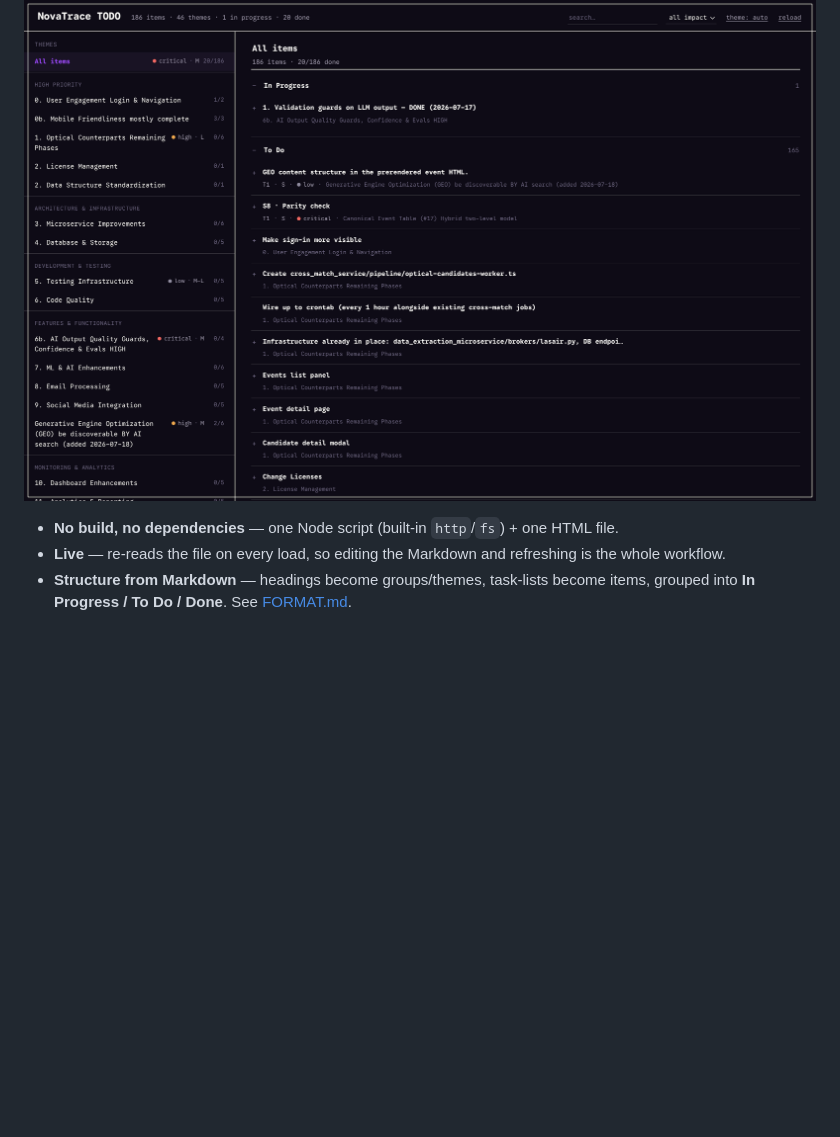
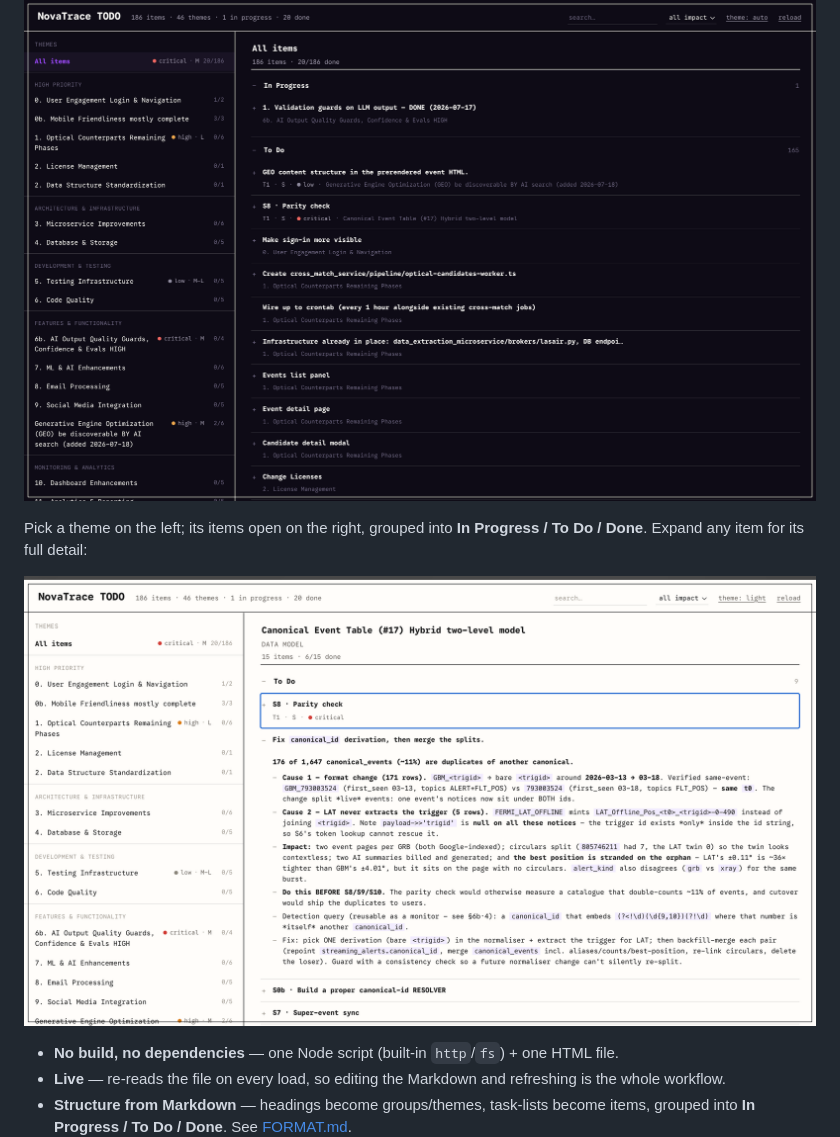
Before and after one commit to kushasahu7/todo-board, a Markdown page: README.md, the part around the change. Drawn GitHub-style; pictures changed too: docs/screenshot-detail.png (added); blank space fills up the shorter version.

Commit message:
Add detail-view screenshot (theme selected + item expanded)

```diff
--- a/README.md
+++ b/README.md
@@ -8,6 +8,11 @@ the single source of truth — the board never writes to it, so your prose and f
 never at risk.
 
 ![todo-board rendering a Markdown TODO as an EPIC / status board](docs/screenshot.png)
+
+Pick a theme on the left; its items open on the right, grouped into **In Progress / To Do /
+Done**. Expand any item for its full detail:
+
+![Detail view — a theme selected with one item expanded](docs/screenshot-detail.png)
 
 - **No build, no dependencies** — one Node script (built-in `http`/`fs`) + one HTML file.
 - **Live** — re-reads the file on every load, so editing the Markdown and refreshing is the
```
